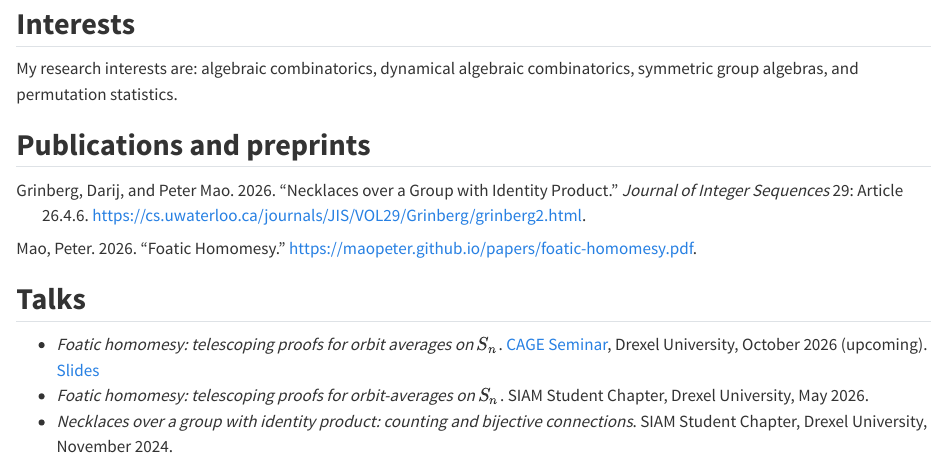
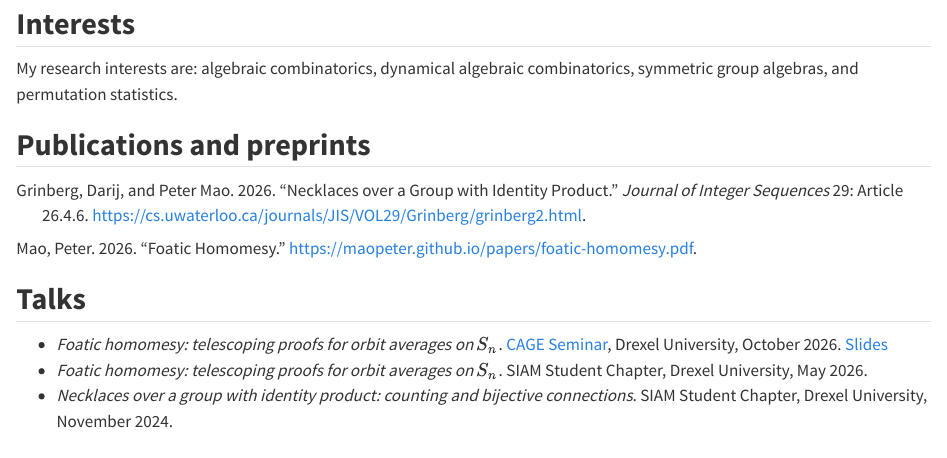
Before and after one commit to MaoPeter/MaoPeter.github.io, a Quarto document (research.qmd): the page in a window 1100 px wide, from 80 px down. Rendered offline with R 4.5, knitr and Pandoc in place of Quarto, with nearby package versions.

Commit message:
Mark October talks and workshops as past; update Foatic Homomesy preprint
- Drop "(upcoming)" from the CAGE talk (site and CV) and MAAGC (CV)
- Spell talk titles "orbit averages" consistently, matching the slides
- Rebuild cv.pdf
- Preprint: abstract grammar and wording fixes

Co-Authored-By: Claude Opus 5.5 <noreply@anthropic.com>

```diff
--- a/research.qmd
+++ b/research.qmd
@@ -18,6 +18,6 @@ My research interests are: algebraic combinatorics, dynamical algebraic combinat
 
 ## Talks
 
-- *Foatic homomesy: telescoping proofs for orbit averages on $S_n$*. [CAGE Seminar](https://darijgrinberg.gitlab.io/cage/), Drexel University, October 2026 (upcoming). [Slides](talks/foatic-homomesy-cage-2026.pdf)
-- *Foatic homomesy: telescoping proofs for orbit-averages on $S_n$*. SIAM Student Chapter, Drexel University, May 2026.
+- *Foatic homomesy: telescoping proofs for orbit averages on $S_n$*. [CAGE Seminar](https://darijgrinberg.gitlab.io/cage/), Drexel University, October 2026. [Slides](talks/foatic-homomesy-cage-2026.pdf)
+- *Foatic homomesy: telescoping proofs for orbit averages on $S_n$*. SIAM Student Chapter, Drexel University, May 2026.
 - *Necklaces over a group with identity product: counting and bijective connections*. SIAM Student Chapter, Drexel University, November 2024.
```
Also changed, not shown: cv.pdf, cv/cv.tex, papers/foatic-homomesy.pdf.
